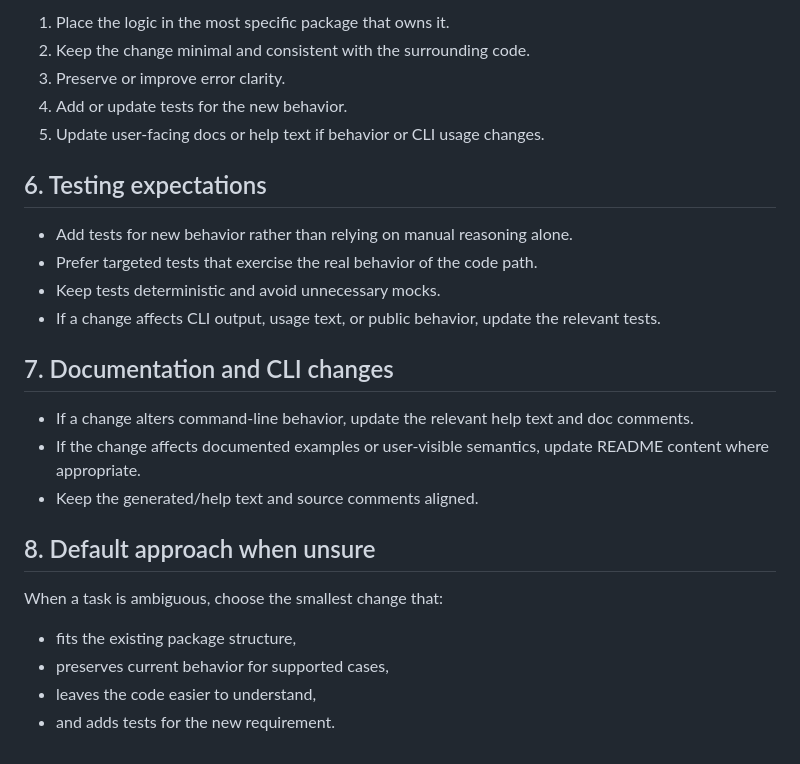
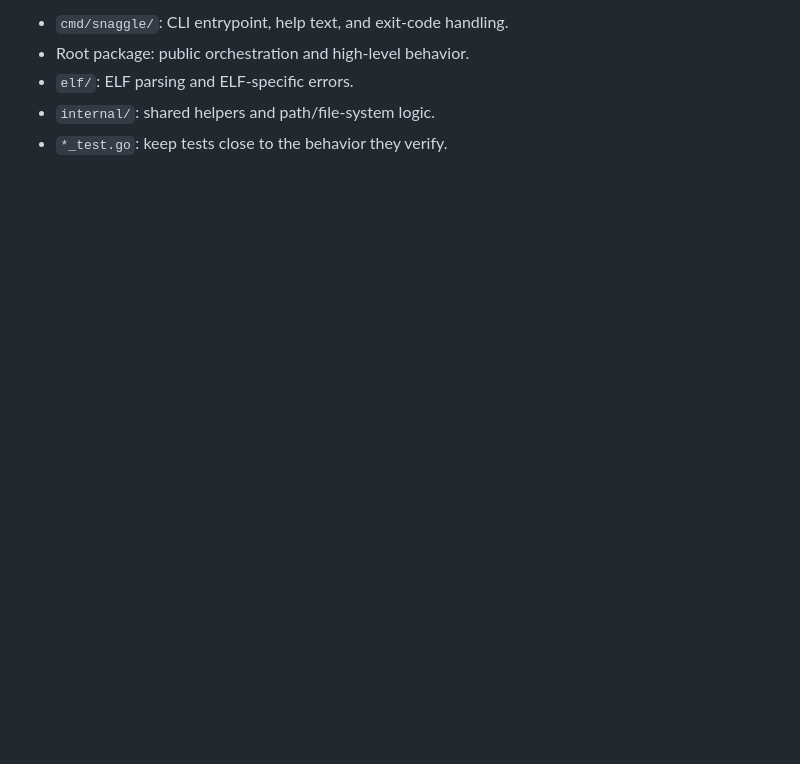
Before and after one commit to MusicalNinjaDad/snaggle, a Markdown page: AGENTS.md, the part around one of its changes. GitHub-like rendering; blank space fills up the shorter version.

```diff
--- a/AGENTS.md
+++ b/AGENTS.md
@@ -96,27 +58,5 @@ When implementing a change, use these rules in order:
-1. Place the logic in the most specific package that owns it.
-2. Keep the change minimal and consistent with the surrounding code.
-3. Preserve or improve error clarity.
-4. Add or update tests for the new behavior.
-5. Update user-facing docs or help text if behavior or CLI usage changes.
-
-## 6. Testing expectations
-
-- Add tests for new behavior rather than relying on manual reasoning alone.
-- Prefer targeted tests that exercise the real behavior of the code path.
-- Keep tests deterministic and avoid unnecessary mocks.
-- If a change affects CLI output, usage text, or public behavior, update the relevant tests.
-
-## 7. Documentation and CLI changes
-
-- If a change alters command-line behavior, update the relevant help text and doc comments.
-- If the change affects documented examples or user-visible semantics, update README content where appropriate.
-- Keep the generated/help text and source comments aligned.
-
-## 8. Default approach when unsure
-
-When a task is ambiguous, choose the smallest change that:
-
-- fits the existing package structure,
-- preserves current behavior for supported cases,
-- leaves the code easier to understand,
-- and adds tests for the new requirement.
+- `cmd/snaggle/`: CLI entrypoint, help text, and exit-code handling.
+- Root package: public orchestration and high-level behavior.
+- `elf/`: ELF parsing and ELF-specific errors.
+- `internal/`: shared helpers and path/file-system logic.
+- `*_test.go`: keep tests close to the behavior they verify.
```
Also changed, not shown: other parts of AGENTS.md (+36 -74 lines).
